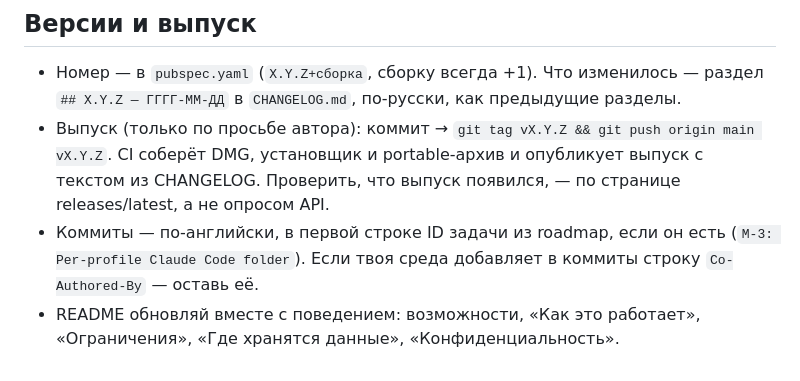
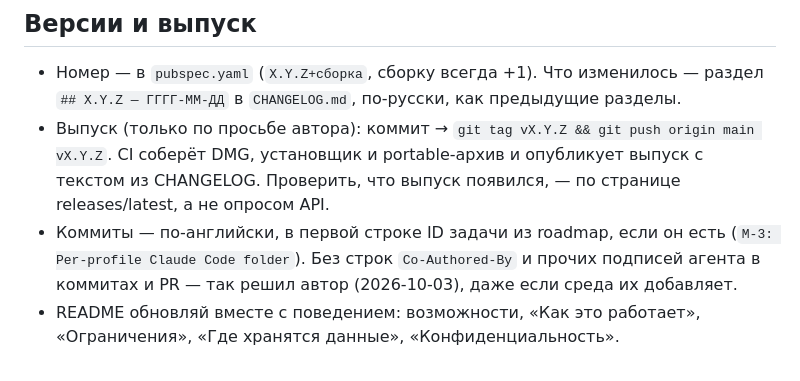
Before and after one commit to notcodeone/claude-launcher, a Markdown page: AGENTS.md, the part around the change. Drawn GitHub-style.

Commit message:
Agents: no agent attribution lines in commits

```diff
--- a/AGENTS.md
+++ b/AGENTS.md
@@ -105,7 +105,7 @@ ClaudeLauncher — приложение в строке меню macOS и тре
   CI соберёт DMG, установщик и portable-архив и опубликует выпуск с текстом из CHANGELOG.
   Проверить, что выпуск появился, — по странице releases/latest, а не опросом API.
 - Коммиты — по-английски, в первой строке ID задачи из roadmap, если он есть
-  (`M-3: Per-profile Claude Code folder`). Если твоя среда добавляет в коммиты строку
-  `Co-Authored-By` — оставь её.
+  (`M-3: Per-profile Claude Code folder`). Без строк `Co-Authored-By` и прочих подписей
+  агента в коммитах и PR — так решил автор (2026-10-03), даже если среда их добавляет.
 - README обновляй вместе с поведением: возможности, «Как это работает», «Ограничения»,
   «Где хранятся данные», «Конфиденциальность».
```
